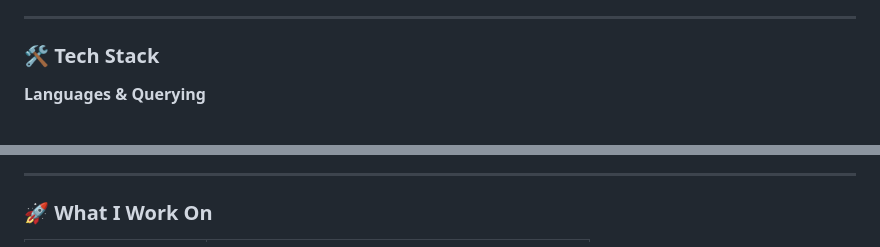
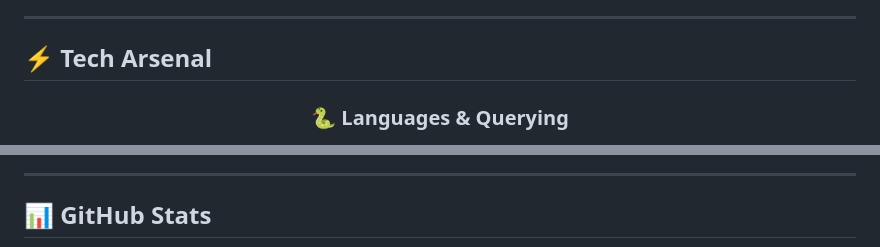
Before and after one commit to xoxo893/xoxo893, a Markdown page: README.md, 2 parts joined by grey strips. Rendered like a GitHub page.

```diff
--- a/README.md
+++ b/README.md
@@ -20,8 +60,9 @@
 
 ---
 
-### 🛠️ Tech Stack
+## ⚡ Tech Arsenal
 
-**Languages & Querying**
+<div align="center">
 
+### 🐍 Languages & Querying
 ![Python](https://img.shields.io/badge/Python-3776AB?style=for-the-badge&logo=python&logoColor=white)
@@ -69,5 +143,5 @@
 
 ---
 
-### 🚀 What I Work On
+## 📊 GitHub Stats
 
```
Also changed, not shown: other parts of README.md (+158 -50 lines).
